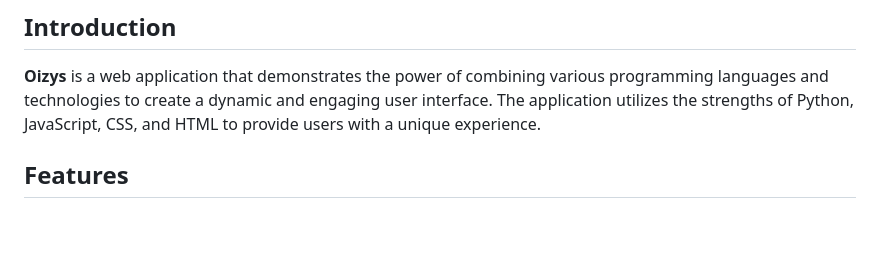
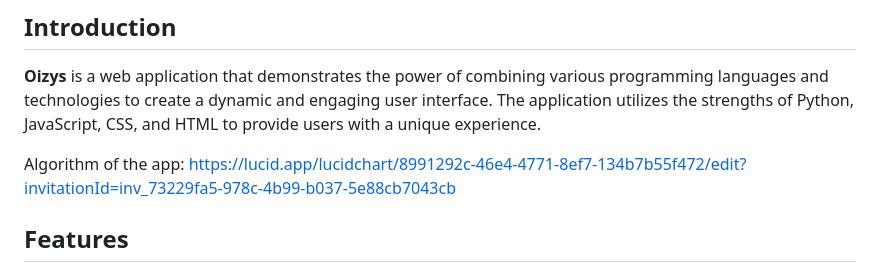
Before and after one commit to carnageiron/Oizys, a Markdown page: README.md, the part around the change. GitHub-like rendering; blank space fills up the shorter version.

```diff
--- a/README.md
+++ b/README.md
@@ -18,6 +18,8 @@ Welcome to the **Oizys** repository! This repository houses a web application bu
 ## Introduction
 
 **Oizys** is a web application that demonstrates the power of combining various programming languages and technologies to create a dynamic and engaging user interface. The application utilizes the strengths of Python, JavaScript, CSS, and HTML to provide users with a unique experience.
+
+Algorithm of the app: https://lucid.app/lucidchart/8991292c-46e4-4771-8ef7-134b7b55f472/edit?invitationId=inv_73229fa5-978c-4b99-b037-5e88cb7043cb
 
 ## Features
 
```
